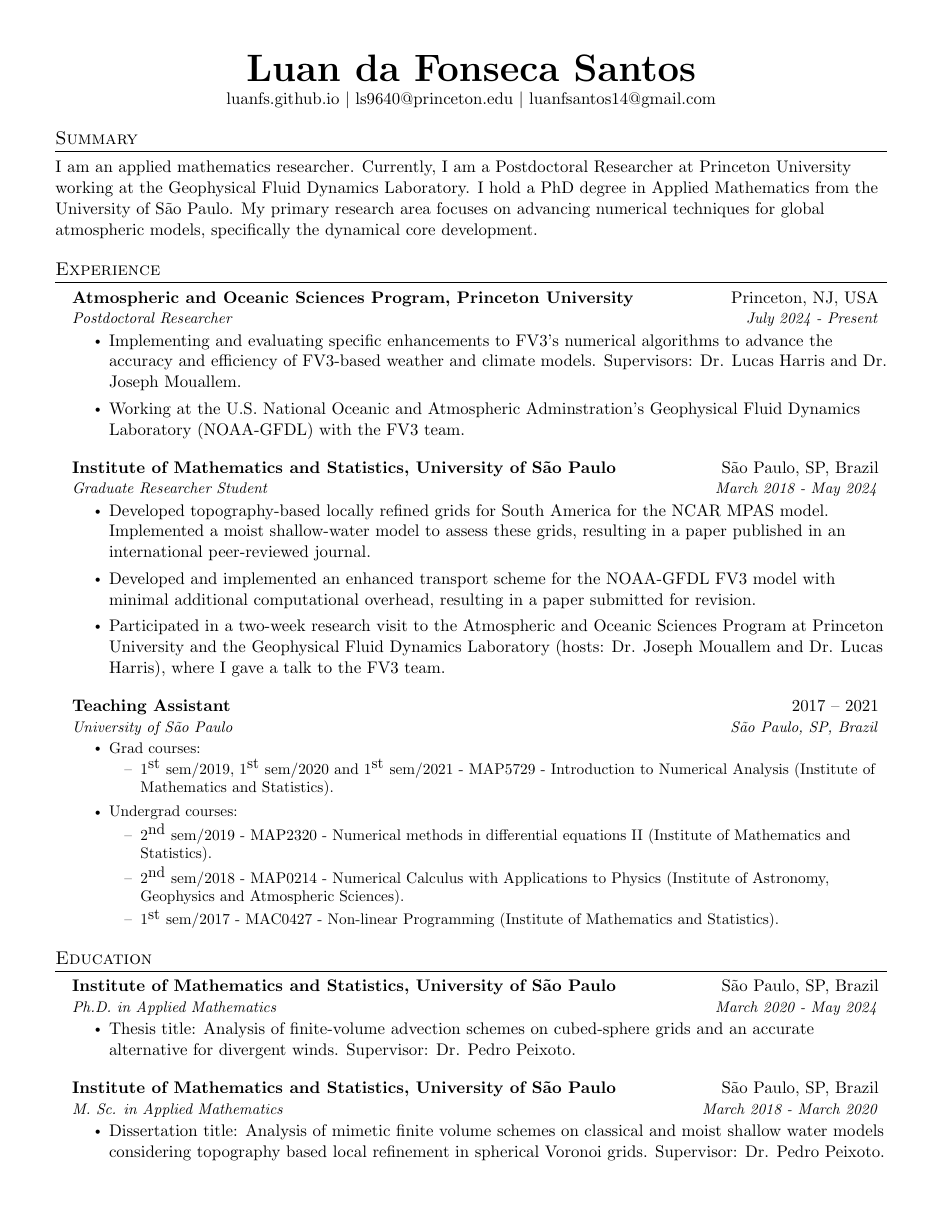
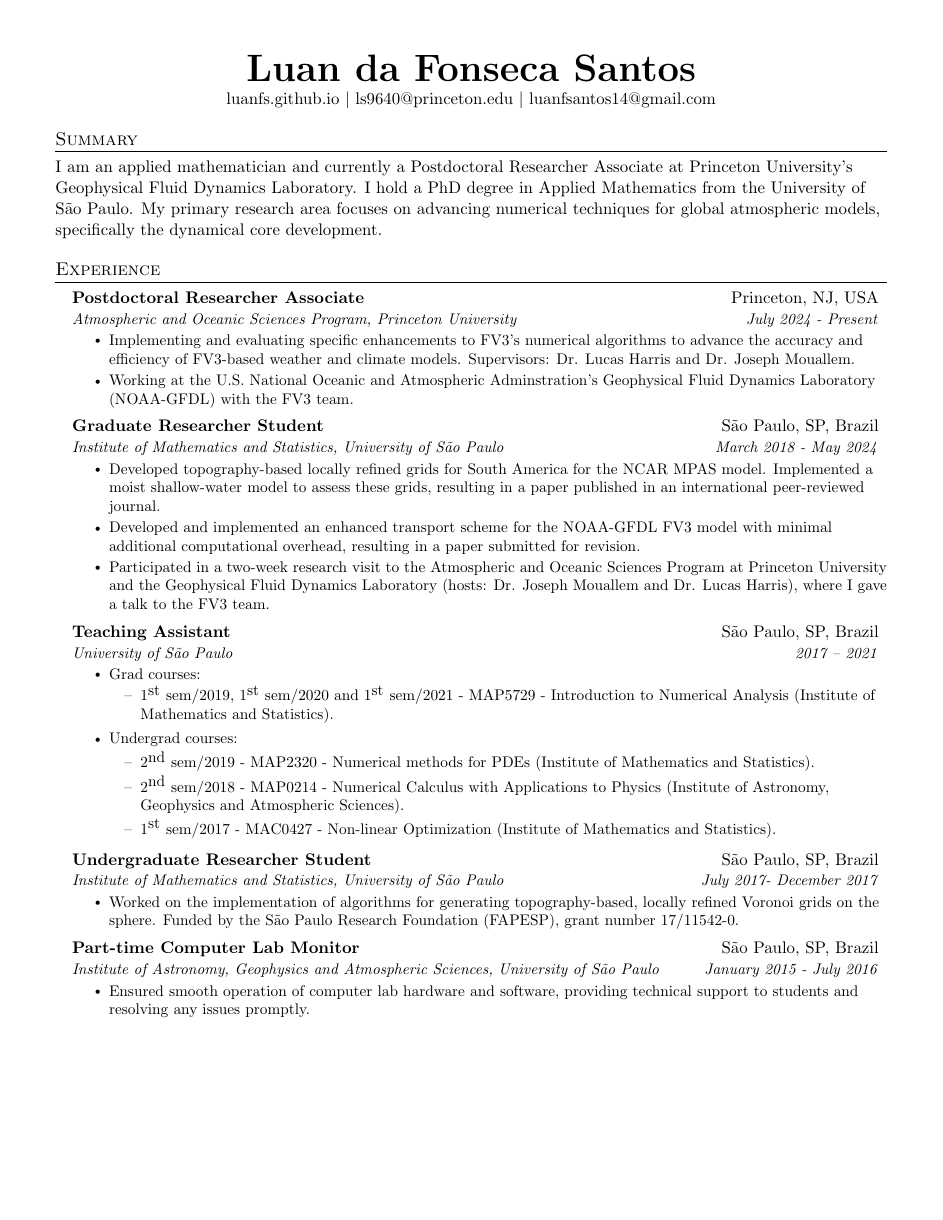
Before and after one commit to luanfs/luanfs.github.io, a LaTeX CV (files/cv.tex): page 1 of 3. Compiled offline with pdfLaTeX.

Commit message:
update cv

```diff
--- a/files/cv.tex
+++ b/files/cv.tex
@@ -125,8 +125,7 @@
 
 %-----------Summary-----------
 \section{Summary}
-I am an applied mathematics researcher.
-Currently, I am a Postdoctoral Researcher at Princeton University working at the  Geophysical Fluid Dynamics Laboratory.
+I am an applied mathematician and currently a Postdoctoral Researcher Associate at Princeton University's Geophysical Fluid Dynamics Laboratory.
 I hold a PhD degree in Applied Mathematics from the University of São Paulo.
 My primary research area focuses on advancing numerical techniques for global atmospheric models, specifically the dynamical core development.
 %My expertise lies in finite-volume/difference methods and locally refined grid generation.
@@ -140,27 +139,27 @@ My primary research area focuses on advancing numerical techniques for global at
 \section{Experience}
 \resumeSubHeadingListStart
 \resumeSubheading
-{Atmospheric and Oceanic Sciences Program, Princeton University}{Princeton, NJ, USA}
-{Postdoctoral Researcher}{July 2024 - Present}
-\begin{itemize}
-\item Implementing and evaluating specific enhancements to FV3's numerical algorithms to advance the accuracy and efficiency of FV3-based weather and climate models. Supervisors: Dr. Lucas Harris and Dr. Joseph Mouallem.
-\item Working at the U.S. National Oceanic and Atmospheric Adminstration’s Geophysical Fluid Dynamics Laboratory (NOAA-GFDL) with the FV3 team.
-\end{itemize}
+{Postdoctoral Researcher Associate}{Princeton, NJ, USA}{Atmospheric and Oceanic Sciences Program, Princeton University}{July 2024 - Present}
+\resumeItemListStart
+\resumeItem{Implementing and evaluating specific enhancements to FV3's numerical algorithms to advance the accuracy and efficiency of FV3-based weather and climate models. Supervisors: Dr. Lucas Harris and Dr. Joseph Mouallem.}
+\resumeItem{ Working at the U.S. National Oceanic and Atmospheric Adminstration’s Geophysical Fluid Dynamics Laboratory (NOAA-GFDL) with the FV3 team.}
+\resumeItemListEnd
 
 \resumeSubheading
-{Institute of Mathematics and Statistics, University of São Paulo }{São Paulo, SP, Brazil}
-{Graduate Researcher Student}{March 2018 - May 2024}
-\begin{itemize}
-\item Developed topography-based locally refined grids for South America for the NCAR MPAS model. Implemented a moist shallow-water model to assess these grids, resulting in a paper published in an international peer-reviewed journal.
-\item Developed and implemented an enhanced transport scheme for the NOAA-GFDL FV3 model with minimal additional computational overhead, resulting in a paper submitted for revision.
-\item Participated in a two-week research visit to the Atmospheric and Oceanic Sciences Program at Princeton University and the Geophysical Fluid Dynamics Laboratory (hosts: Dr. Joseph Mouallem and Dr. Lucas Harris), where I gave a talk to the FV3 team.
-\end{itemize}
+{Graduate Researcher Student}{São Paulo, SP, Brazil}
+{Institute of Mathematics and Statistics, University of São Paulo }
+{March 2018 - May 2024}
+\resumeItemListStart
+\resumeItem{Developed topography-based locally refined grids for South America for the NCAR MPAS model. Implemented a moist shallow-water model to assess these grids, resulting in a paper published in an international peer-reviewed journal.}
+\resumeItem{Developed and implemented an enhanced transport scheme for the NOAA-GFDL FV3 model with minimal additional computational overhead, resulting in a paper submitted for revision.}
+\resumeItem{Participated in a two-week research visit to the Atmospheric and Oceanic Sciences Program at Princeton University and the Geophysical Fluid Dynamics Laboratory (hosts: Dr. Joseph Mouallem and Dr. Lucas Harris), where I gave a talk to the FV3 team.}
+\resumeItemListEnd
 
 
 
 \resumeSubheading
-{Teaching Assistant}{2017 -- 2021}
-{University of São Paulo}{São Paulo, SP, Brazil}
+{Teaching Assistant}{São Paulo, SP, Brazil}
+{University of São Paulo}{2017 -- 2021}
 \resumeItemListStart
 \resumeItem{Grad courses:}
 \begin{itemize}[label=\textendash]
@@ -168,13 +167,29 @@ My primary research area focuses on advancing numerical techniques for global at
 \end{itemize}
 \resumeItem{Undergrad courses:}
 \begin{itemize}[label=\textendash]
-	\item $2^{\textrm{nd}}$ sem/2019 - MAP2320 - Numerical methods in differential equations II (Institute of Mathematics and Statistics).
+	\item $2^{\textrm{nd}}$ sem/2019 - MAP2320 - Numerical methods for PDEs (Institute of Mathematics and Statistics).
 	\item {$2^{\textrm{nd}}$ sem/2018 - MAP0214 - Numerical Calculus with Applications to Physics (Institute of Astronomy, Geophysics and Atmospheric Sciences).}
-	\item{$1^{\textrm{st}}$ sem/2017 - MAC0427 - Non-linear Programming (Institute of Mathematics and Statistics).}
+	\item{$1^{\textrm{st}}$ sem/2017 - MAC0427 - Non-linear Optimization (Institute of Mathematics and Statistics).}
 \end{itemize}
+\resumeItemListEnd
 
+\resumeSubheading
+{Undergraduate Researcher Student}{São Paulo, SP, Brazil}
+{Institute of Mathematics and Statistics, University of São Paulo }{July 2017- December 2017}
+\resumeItemListStart
+\resumeItem{Worked on the implementation of algorithms for generating topography-based, locally refined Voronoi grids on the sphere. Funded by the São Paulo Research Foundation (FAPESP), grant number 17/11542-0.}
+\resumeItemListEnd
+
+
+\resumeSubheading
+{Part-time Computer Lab Monitor}{São Paulo, SP, Brazil}
+{Institute of Astronomy, Geophysics and Atmospheric Sciences, University of São Paulo }{January 2015 - July 2016}
+\resumeItemListStart
+\resumeItem{Ensured smooth operation of computer lab hardware and software, providing technical support to students and resolving any issues promptly.}
 \resumeItemListEnd
 \resumeSubHeadingListEnd
+
+
 
 \section{Education}
 \resumeSubHeadingListStart
@@ -191,6 +207,7 @@ accurate alternative for divergent winds.} Supervisor: Dr. Pedro Peixoto.
 {Institute of Mathematics and Statistics, University of São Paulo}{São Paulo, SP, Brazil}{M. Sc. in Applied Mathematics}{March 2018 - March 2020}
 \begin{itemize}
 \item Dissertation title: \href{https://www.teses.usp.br/teses/disponiveis/45/45132/tde-07052020-154350/en.php}{Analysis of mimetic finite volume schemes on classical and moist shallow water models considering topography based local refinement in spherical Voronoi grids.} Supervisor: Dr. Pedro Peixoto.
+\item With financial support from São Paulo Research Foundation (FAPESP), grant 17/25191-4.
 \end{itemize}
 
 \resumeSubheading
@@ -200,6 +217,7 @@ accurate alternative for divergent winds.} Supervisor: Dr. Pedro Peixoto.
 	\item Honorable mention for outstanding performance in the Applied Mathematics B.Sc. program.
 \end{itemize}
 \resumeSubHeadingListEnd
+
 
 
 \section{Publication list}
```
Also changed, not shown: files/cv.pdf, files/cv.tex (13 more changed lines).
